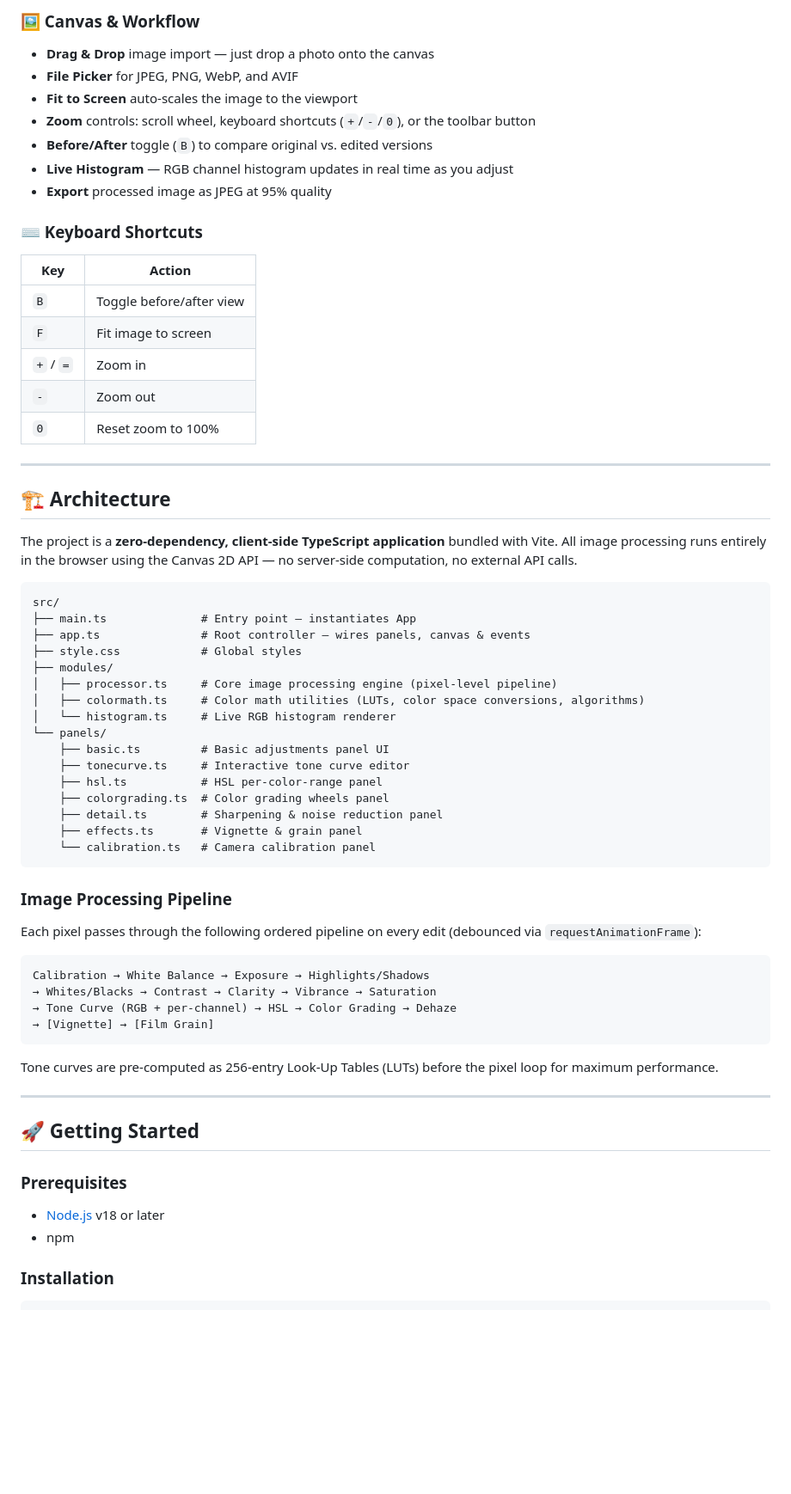
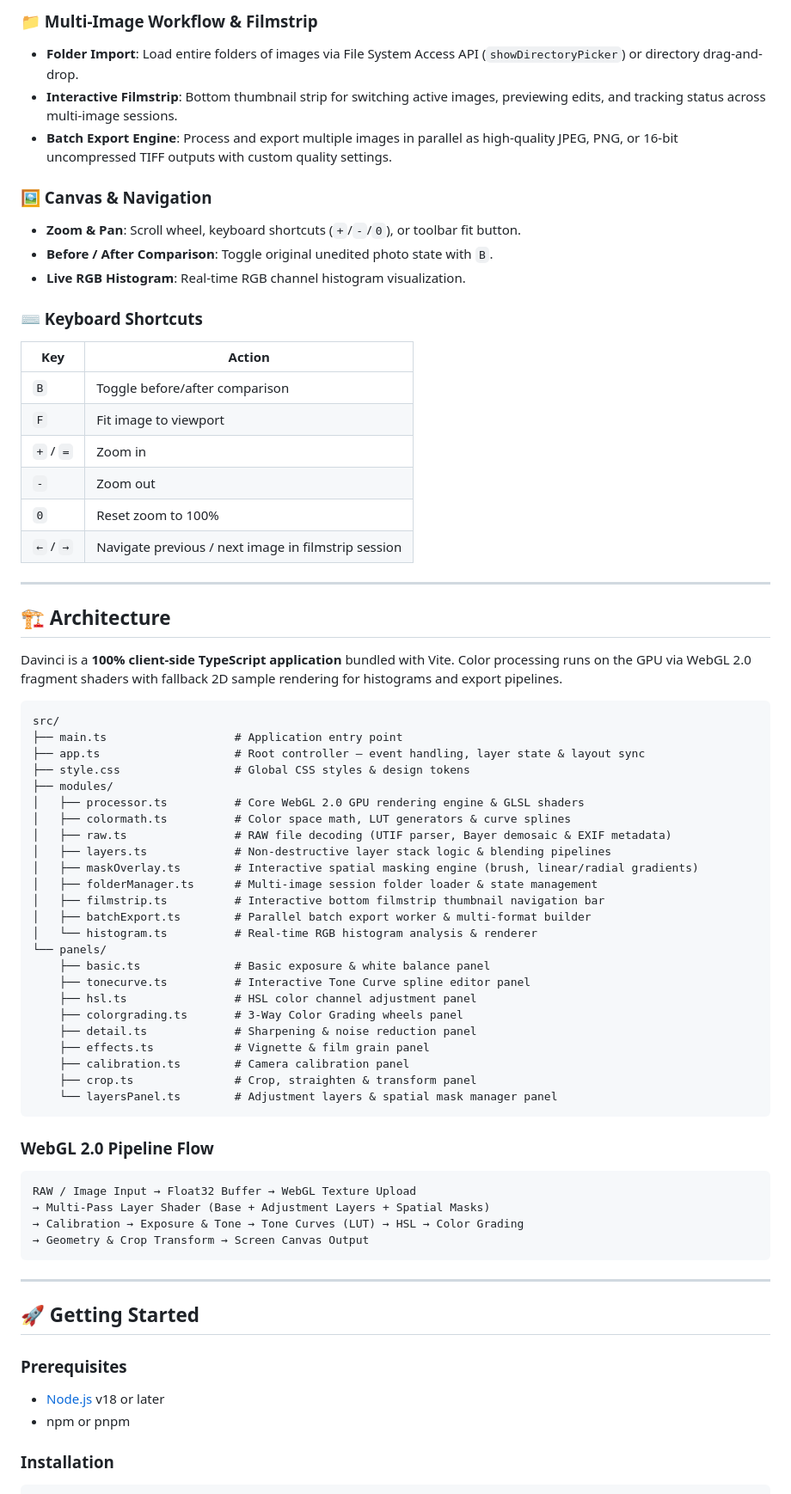
Before and after one commit to NipunaC95/photo-room, a Markdown page: README.md, the part around one of its changes. Shown at 86% size. Rendered like a GitHub page; blank space fills up the shorter version.

Commit message:
docs: update README to reflect WebGL 2.0 engine, RAW processing, and layer features

````diff
--- a/README.md
+++ b/README.md
@@ -25,60 +50,66 @@
 
-### 🖼️ Canvas & Workflow
-- **Drag & Drop** image import — just drop a photo onto the canvas
-- **File Picker** for JPEG, PNG, WebP, and AVIF
-- **Fit to Screen** auto-scales the image to the viewport
-- **Zoom** controls: scroll wheel, keyboard shortcuts (`+`/`-`/`0`), or the toolbar button
-- **Before/After** toggle (`B`) to compare original vs. edited versions
-- **Live Histogram** — RGB channel histogram updates in real time as you adjust
-- **Export** processed image as JPEG at 95% quality
+### 📁 Multi-Image Workflow & Filmstrip
+- **Folder Import**: Load entire folders of images via File System Access API (`showDirectoryPicker`) or directory drag-and-drop.
+- **Interactive Filmstrip**: Bottom thumbnail strip for switching active images, previewing edits, and tracking status across multi-image sessions.
+- **Batch Export Engine**: Process and export multiple images in parallel as high-quality JPEG, PNG, or 16-bit uncompressed TIFF outputs with custom quality settings.
+
+### 🖼️ Canvas & Navigation
+- **Zoom & Pan**: Scroll wheel, keyboard shortcuts (`+`/`-`/`0`), or toolbar fit button.
+- **Before / After Comparison**: Toggle original unedited photo state with `B`.
+- **Live RGB Histogram**: Real-time RGB channel histogram visualization.
 
 ### ⌨️ Keyboard Shortcuts
 
 | Key | Action |
 |---|---|
-| `B` | Toggle before/after view |
-| `F` | Fit image to screen |
+| `B` | Toggle before/after comparison |
+| `F` | Fit image to viewport |
 | `+` / `=` | Zoom in |
 | `-` | Zoom out |
 | `0` | Reset zoom to 100% |
+| `←` / `→` | Navigate previous / next image in filmstrip session |
 
 ---
 
 ## 🏗️ Architecture
 
-The project is a **zero-dependency, client-side TypeScript application** bundled with Vite. All image processing runs entirely in the browser using the Canvas 2D API — no server-side computation, no external API calls.
+Davinci is a **100% client-side TypeScript application** bundled with Vite. Color processing runs on the GPU via WebGL 2.0 fragment shaders with fallback 2D sample rendering for histograms and export pipelines.
 
 ```
 src/
-├── main.ts              # Entry point — instantiates App
-├── app.ts               # Root controller — wires panels, canvas & events
-├── style.css            # Global styles
+├── main.ts                   # Application entry point
+├── app.ts                    # Root controller — event handling, layer state & layout sync
+├── style.css                 # Global CSS styles & design tokens
 ├── modules/
-│   ├── processor.ts     # Core image processing engine (pixel-level pipeline)
-│   ├── colormath.ts     # Color math utilities (LUTs, color space conversions, algorithms)
-│   └── histogram.ts     # Live RGB histogram renderer
+│   ├── processor.ts          # Core WebGL 2.0 GPU rendering engine & GLSL shaders
+│   ├── colormath.ts          # Color space math, LUT generators & curve splines
+│   ├── raw.ts                # RAW file decoding (UTIF parser, Bayer demosaic & EXIF metadata)
+│   ├── layers.ts             # Non-destructive layer stack logic & blending pipelines
+│   ├── maskOverlay.ts        # Interactive spatial masking engine (brush, linear/radial gradients)
+│   ├── folderManager.ts      # Multi-image session folder loader & state management
+│   ├── filmstrip.ts          # Interactive bottom filmstrip thumbnail navigation bar
+│   ├── batchExport.ts        # Parallel batch export worker & multi-format builder
+│   └── histogram.ts          # Real-time RGB histogram analysis & renderer
 └── panels/
-    ├── basic.ts         # Basic adjustments panel UI
-    ├── tonecurve.ts     # Interactive tone curve editor
-    ├── hsl.ts           # HSL per-color-range panel
-    ├── colorgrading.ts  # Color grading wheels panel
-    ├── detail.ts        # Sharpening & noise reduction panel
-    ├── effects.ts       # Vignette & grain panel
-    └── calibration.ts   # Camera calibration panel
+    ├── basic.ts              # Basic exposure & white balance panel
+    ├── tonecurve.ts          # Interactive Tone Curve spline editor panel
+    ├── hsl.ts                # HSL color channel adjustment panel
+    ├── colorgrading.ts       # 3-Way Color Grading wheels panel
+    ├── detail.ts             # Sharpening & noise reduction panel
+    ├── effects.ts            # Vignette & film grain panel
+    ├── calibration.ts        # Camera calibration panel
+    ├── crop.ts               # Crop, straighten & transform panel
+    └── layersPanel.ts        # Adjustment layers & spatial mask manager panel
 ```
 
-### Image Processing Pipeline
-
-Each pixel passes through the following ordered pipeline on every edit (debounced via `requestAnimationFrame`):
+### WebGL 2.0 Pipeline Flow
 
 ```
-Calibration → White Balance → Exposure → Highlights/Shadows
-→ Whites/Blacks → Contrast → Clarity → Vibrance → Saturation
-→ Tone Curve (RGB + per-channel) → HSL → Color Grading → Dehaze
-→ [Vignette] → [Film Grain]
+RAW / Image Input → Float32 Buffer → WebGL Texture Upload
+→ Multi-Pass Layer Shader (Base + Adjustment Layers + Spatial Masks)
+→ Calibration → Exposure & Tone → Tone Curves (LUT) → HSL → Color Grading
+→ Geometry & Crop Transform → Screen Canvas Output
 ```
-
-Tone curves are pre-computed as 256-entry Look-Up Tables (LUTs) before the pixel loop for maximum performance.
 
 ---
 
@@ -87,7 +118,7 @@ Tone curves are pre-computed as 256-entry Look-Up Tables (LUTs) before the pixel
 ### Prerequisites
 
 - [Node.js](https://nodejs.org/) v18 or later
-- npm
+- npm or pnpm
 
 ### Installation
 
````
Also changed, not shown: other parts of README.md (+40 -13 lines).
